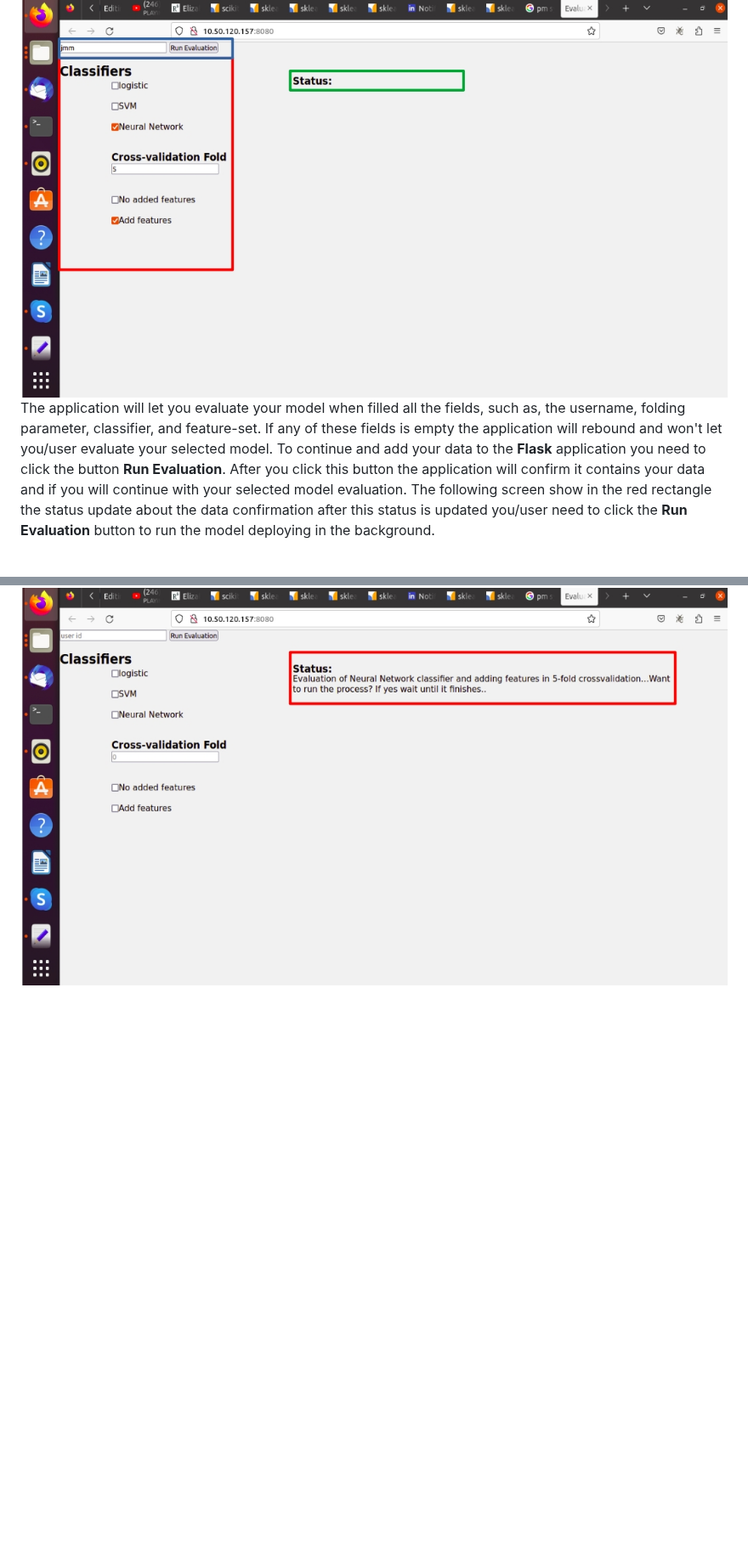
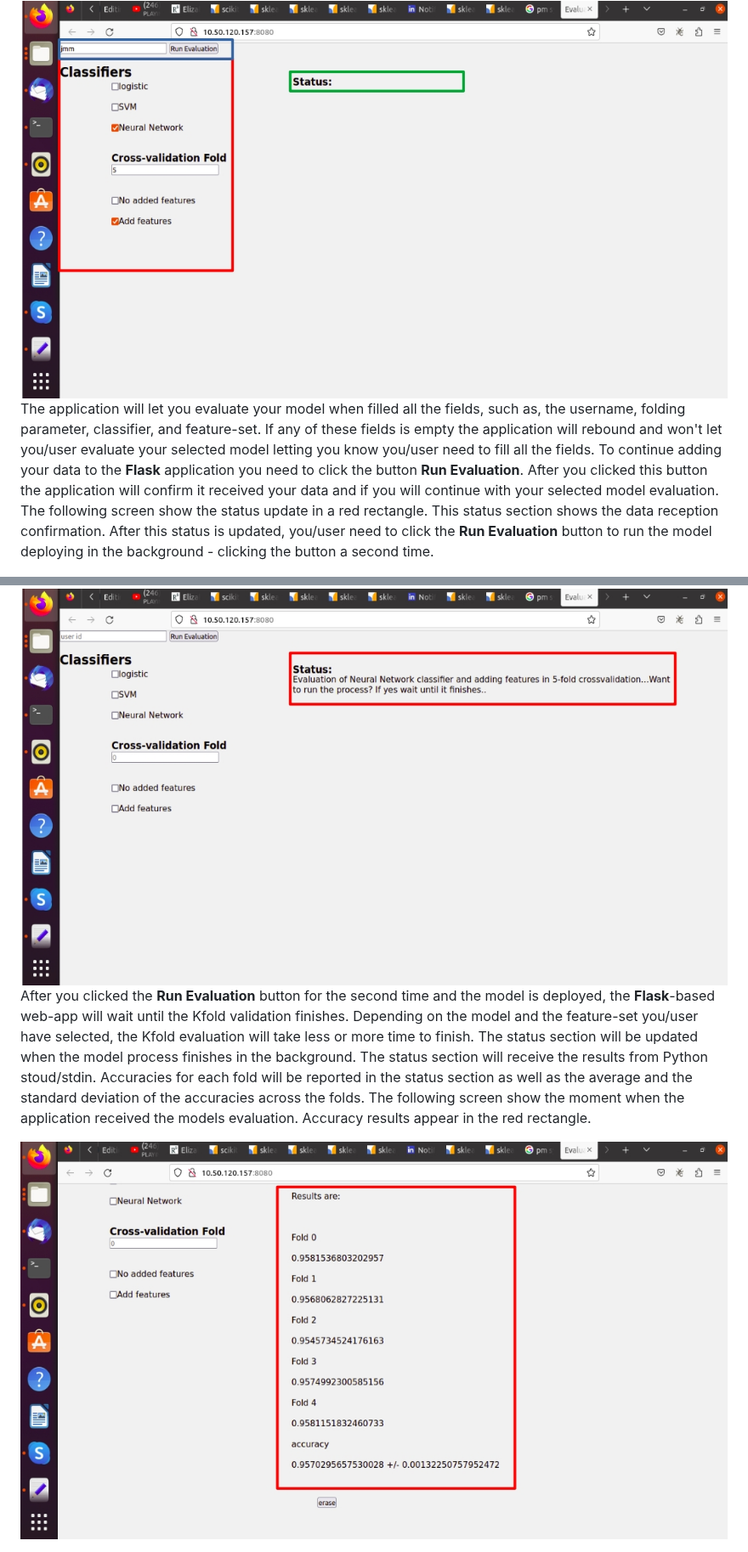
Before and after one commit to meiyor/ABATech_AI_test, a Markdown page: README.md, 2 parts joined by grey strips. Shown at 85% size. GitHub-like rendering; blank space fills up the shorter version.

```diff
--- a/README.md
+++ b/README.md
@@ -107,6 +107,10 @@ After you run this command from you root folder you can open **http://0.0.0.0:80
 
 <img src="https://github.com/meiyor/ABATech_AI_test/blob/main/images/screen_app_first.jpg" width="900" height="450">
 
-The application will let you evaluate your model when filled all the fields, such as, the username, folding parameter, classifier, and feature-set. If any of these fields is empty the application will rebound and won't let you/user evaluate your selected model. To continue and add your data to the **Flask** application you need to click the button **Run Evaluation**. After you click this button the application will confirm it contains your data and if you will continue with your selected model evaluation. The following screen show in the red rectangle the status update about the data confirmation after this status is updated you/user need to click the **Run Evaluation** button to run the model deploying in the background.
+The application will let you evaluate your model when filled all the fields, such as, the username, folding parameter, classifier, and feature-set. If any of these fields is empty the application will rebound and won't let you/user evaluate your selected model letting you know you/user need to fill all the fields. To continue adding your data to the **Flask** application you need to click the button **Run Evaluation**. After you clicked this button the application will confirm it received your data and if you will continue with your selected model evaluation. The following screen show the status update in a red rectangle. This status section shows the data reception confirmation. After this status is updated, you/user need to click the **Run Evaluation** button to run the model deploying in the background - clicking the button a second time.
 
 <img src="https://github.com/meiyor/ABATech_AI_test/blob/main/images/screen_app_second.jpg" width="900" height="450">
+
+After you clicked the **Run Evaluation** button for the second time and the model is deployed, the **Flask**-based web-app will wait until the Kfold validation finishes. Depending on the model and the feature-set you/user have selected, the Kfold evaluation will take less or more time to finish. The status section will be updated when the model process finishes in the background. The status section will receive the results from Python stoud/stdin. Accuracies for each fold will be reported in the status section as well as the average and the standard deviation of the accuracies across the folds. The following screen show the moment when the application received the models evaluation. Accuracy results appear in the red rectangle.
+
+<img src="https://github.com/meiyor/ABATech_AI_test/blob/main/images/screen_app_third.jpg" width="900" height="450">
```
